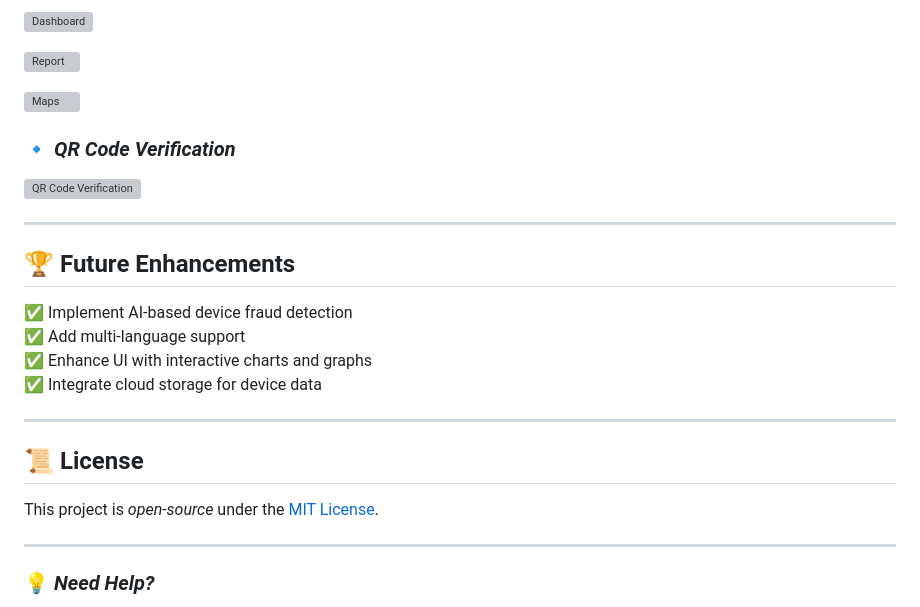
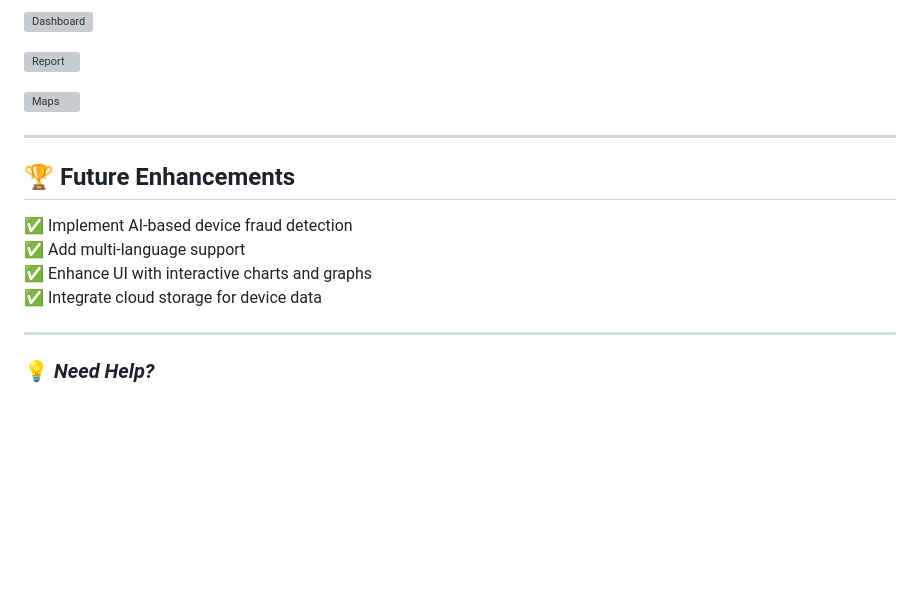
Before and after one commit to yRaviKanthh/Device-dossier, a Markdown page: README.md, the part around the change. GitHub-like rendering; blank space fills up the shorter version; grey boxes are pictures that could not be loaded.

```diff
--- a/README.md
+++ b/README.md
@@ -112,10 +112,6 @@ git push origin main
 ![Maps](https://raw.githubusercontent.com/yRaviKanthh/Device-dossier/04a38cc13f086508f7d0ac4ea5018dc18757bc44/screenshots/Maps.png)
 
 
-
-### 🔹 *QR Code Verification*
-![QR Code Verification](https://your-screenshot-link.com/qr-code-verification.png)
-
 ---
 
 ## 🏆 Future Enhancements
@@ -127,12 +123,6 @@ git push origin main
 
 ---
 
-## 📜 License
-
-This project is *open-source* under the [MIT License](LICENSE).
-
----
-
 ### 💡 *Need Help?*
 Feel free to *open an issue* or *contribute* to improve this project! 😊
 ⭐ If you like this project, give it a *star* on GitHub! ⭐
```
